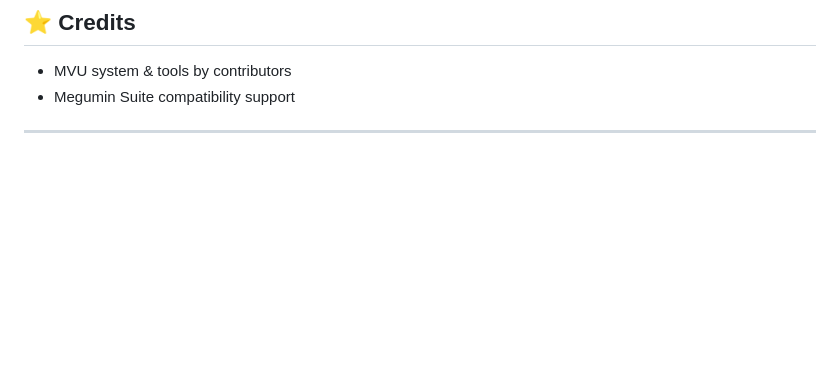
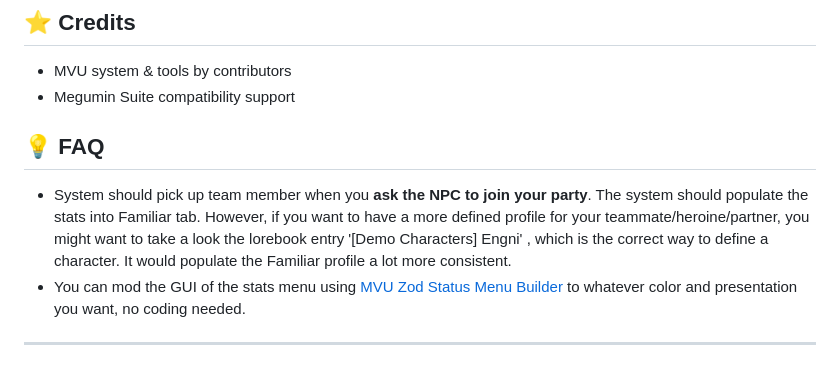
Before and after one commit to KritBlade/MVU_Game_Maker, a Markdown page: README.md, the part around the change. Drawn GitHub-style; blank space fills up the shorter version.

Commit message:
Add FAQ section to README
Added FAQ section with information on team member stats and GUI customization.

```diff
--- a/README.md
+++ b/README.md
@@ -136,4 +136,7 @@ Start your game with a **fully persistent, system-driven RPG experience** powere
 - MVU system & tools by contributors
 - Megumin Suite compatibility support
 
+## 💡 FAQ
+- System should pick up team member when you **ask the NPC to join your party**.  The system should populate the stats into Familiar tab.  However, if you want to have a more defined profile for your teammate/heroine/partner, you might want to take a look the lorebook entry '[Demo Characters] Engni' , which is the correct way to define a character.  It would populate the Familiar profile a lot more consistent.
+- You can mod the GUI of the stats menu using [MVU Zod Status Menu Builder](https://github.com/KritBlade/MVU_Zod_StatusMenuBuilder) to whatever color and presentation you want, no coding needed.
 ---
```
